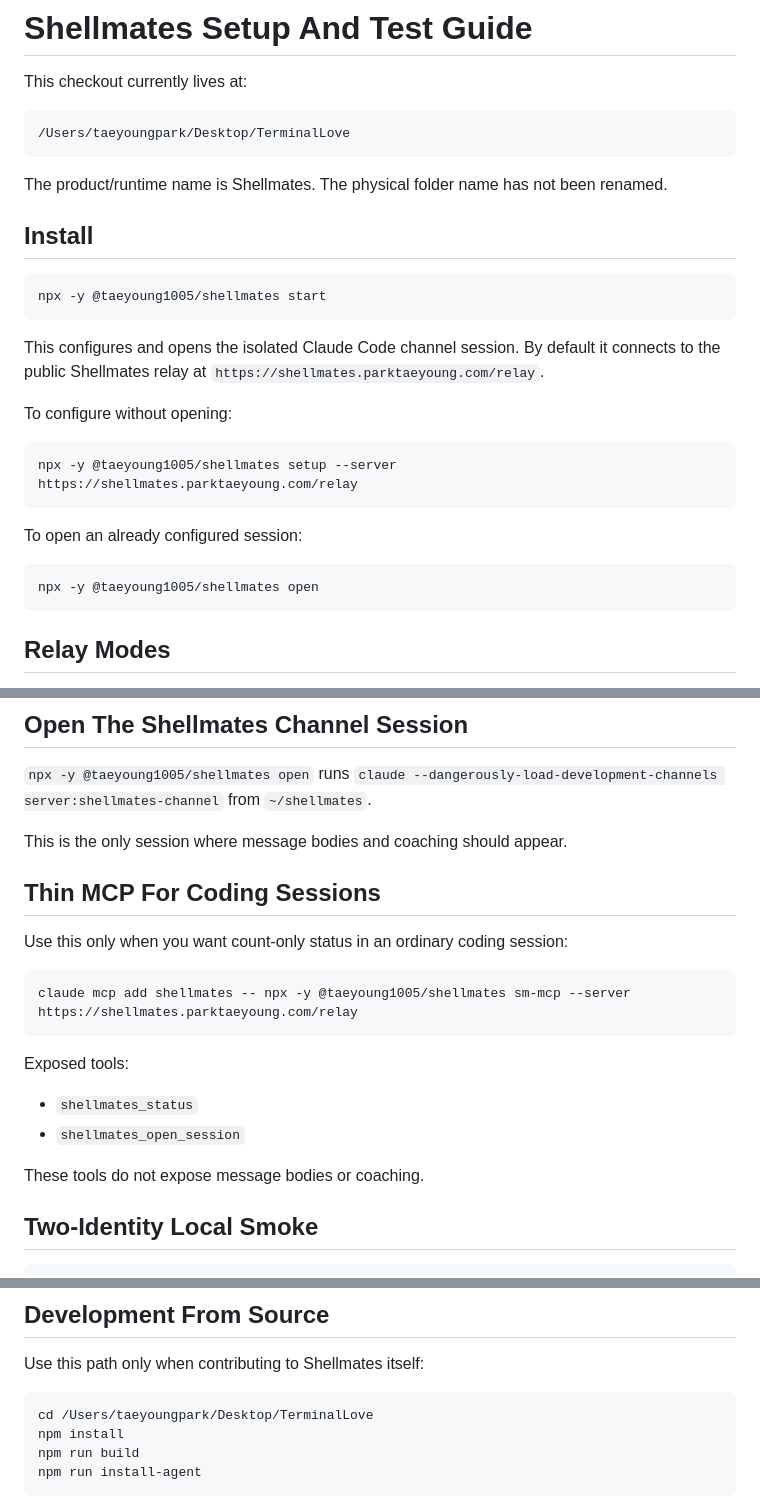
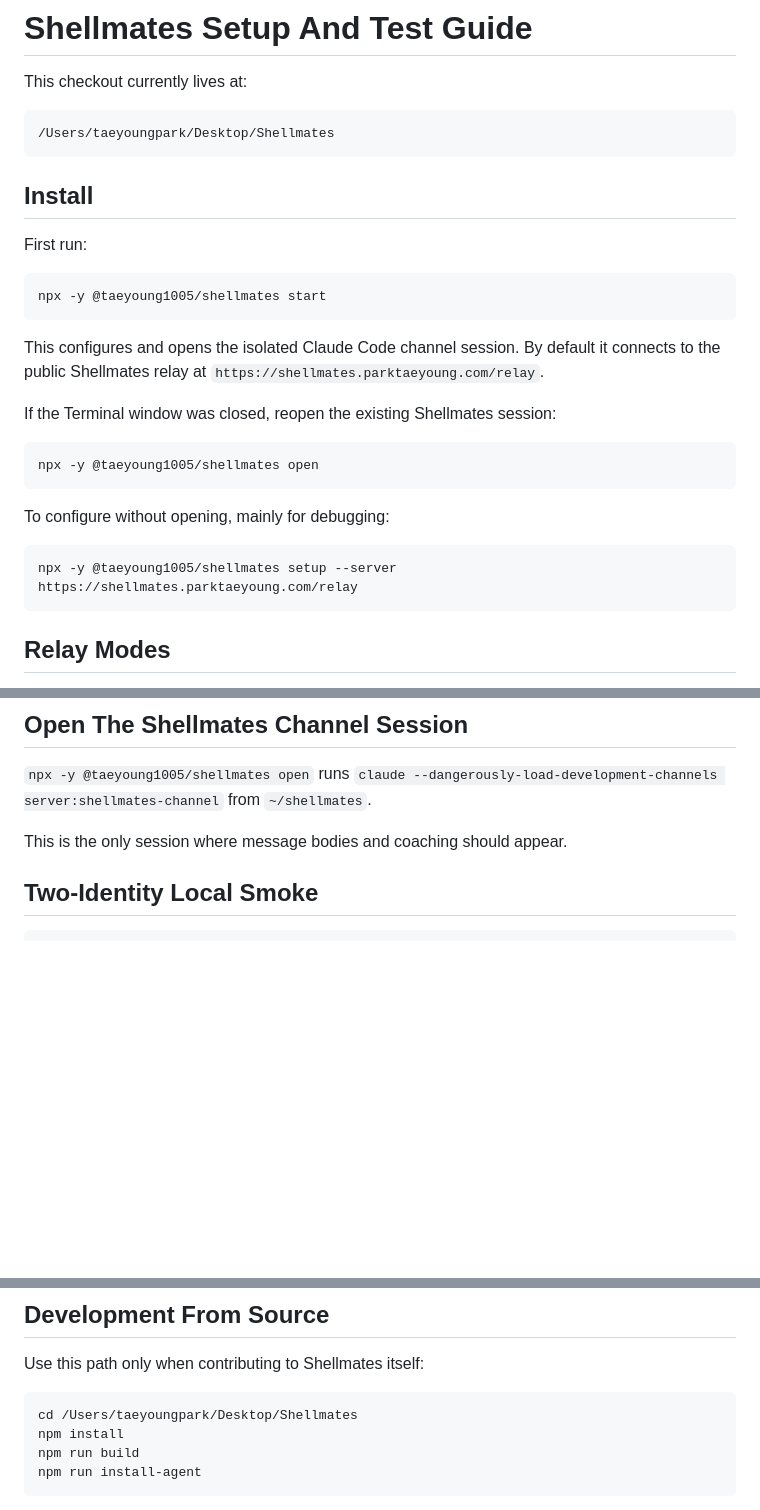
Before and after one commit to taeyoung1005/Shellmates, a Markdown page: SETUP.md, 3 parts joined by grey strips. Drawn GitHub-style; blank space fills up the shorter version.

````diff
--- a/SETUP.md
+++ b/SETUP.md
@@ -3,12 +3,12 @@
 This checkout currently lives at:
 
 ```bash
-/Users/taeyoungpark/Desktop/TerminalLove
+/Users/taeyoungpark/Desktop/Shellmates
 ```
 
-The product/runtime name is Shellmates. The physical folder name has not been renamed.
+## Install
 
-## Install
+First run:
 
 ```bash
 npx -y @taeyoung1005/shellmates start
@@ -16,16 +16,16 @@ npx -y @taeyoung1005/shellmates start
 
 This configures and opens the isolated Claude Code channel session. By default it connects to the public Shellmates relay at `https://shellmates.parktaeyoung.com/relay`.
 
-To configure without opening:
+If the Terminal window was closed, reopen the existing Shellmates session:
+
+```bash
+npx -y @taeyoung1005/shellmates open
+```
+
+To configure without opening, mainly for debugging:
 
 ```bash
 npx -y @taeyoung1005/shellmates setup --server https://shellmates.parktaeyoung.com/relay
-```
-
-To open an already configured session:
-
-```bash
-npx -y @taeyoung1005/shellmates open
 ```
 
 ## Relay Modes
@@ -57,21 +57,6 @@ npx -y @taeyoung1005/shellmates start --local-folder "$HOME/.shellmates-net"
 `npx -y @taeyoung1005/shellmates open` runs `claude --dangerously-load-development-channels server:shellmates-channel` from `~/shellmates`.
 
 This is the only session where message bodies and coaching should appear.
-
-## Thin MCP For Coding Sessions
-
-Use this only when you want count-only status in an ordinary coding session:
-
-```bash
-claude mcp add shellmates -- npx -y @taeyoung1005/shellmates sm-mcp --server https://shellmates.parktaeyoung.com/relay
-```
-
-Exposed tools:
-
-- `shellmates_status`
-- `shellmates_open_session`
-
-These tools do not expose message bodies or coaching.
 
 ## Two-Identity Local Smoke
 
@@ -106,7 +91,7 @@ TL_HOME="$ROOT/bob" TL_NET="$NET" npm run cli -- open
 Use this path only when contributing to Shellmates itself:
 
 ```bash
-cd /Users/taeyoungpark/Desktop/TerminalLove
+cd /Users/taeyoungpark/Desktop/Shellmates
 npm install
 npm run build
 npm run install-agent
````
Also changed, not shown: README.md (+9 -34 lines).
